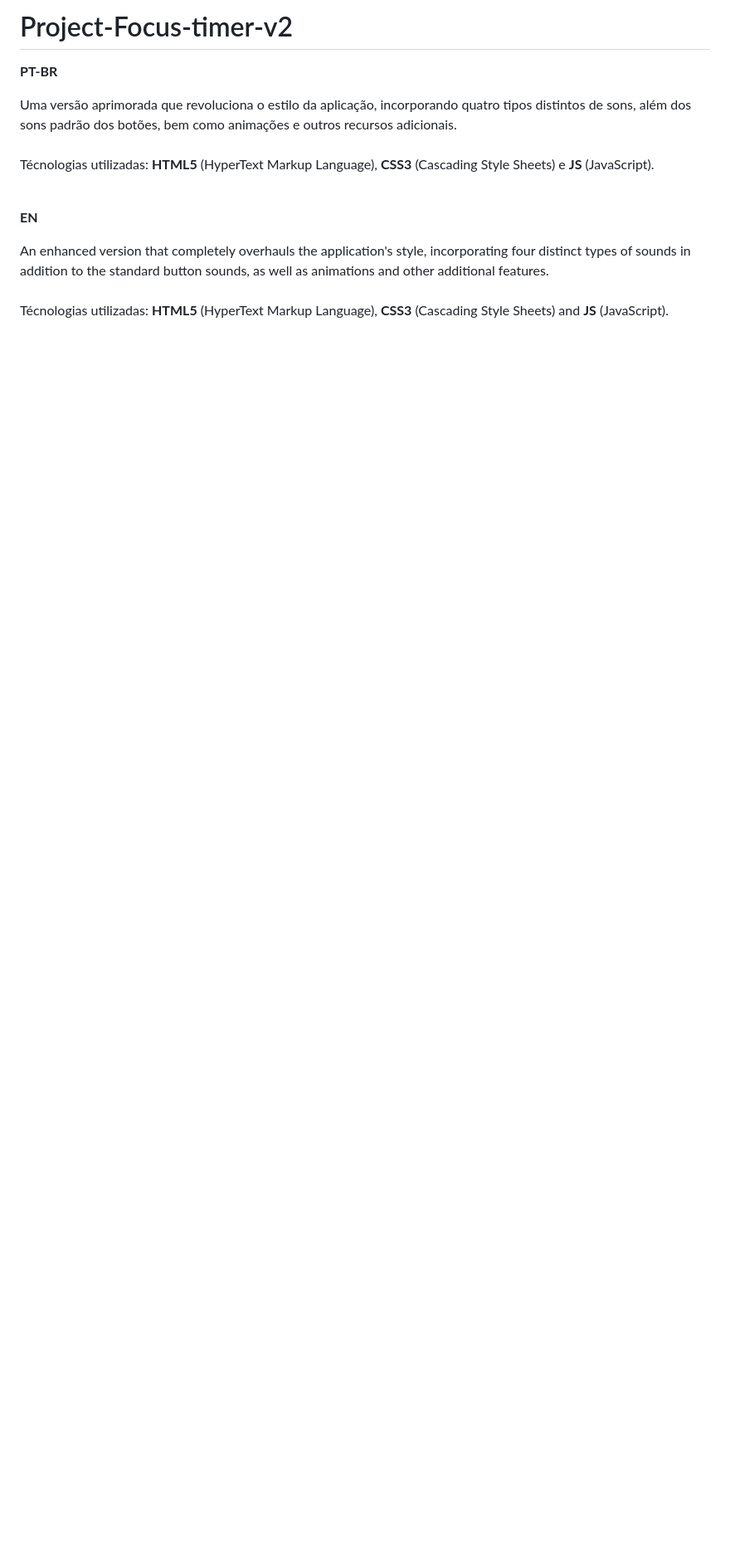
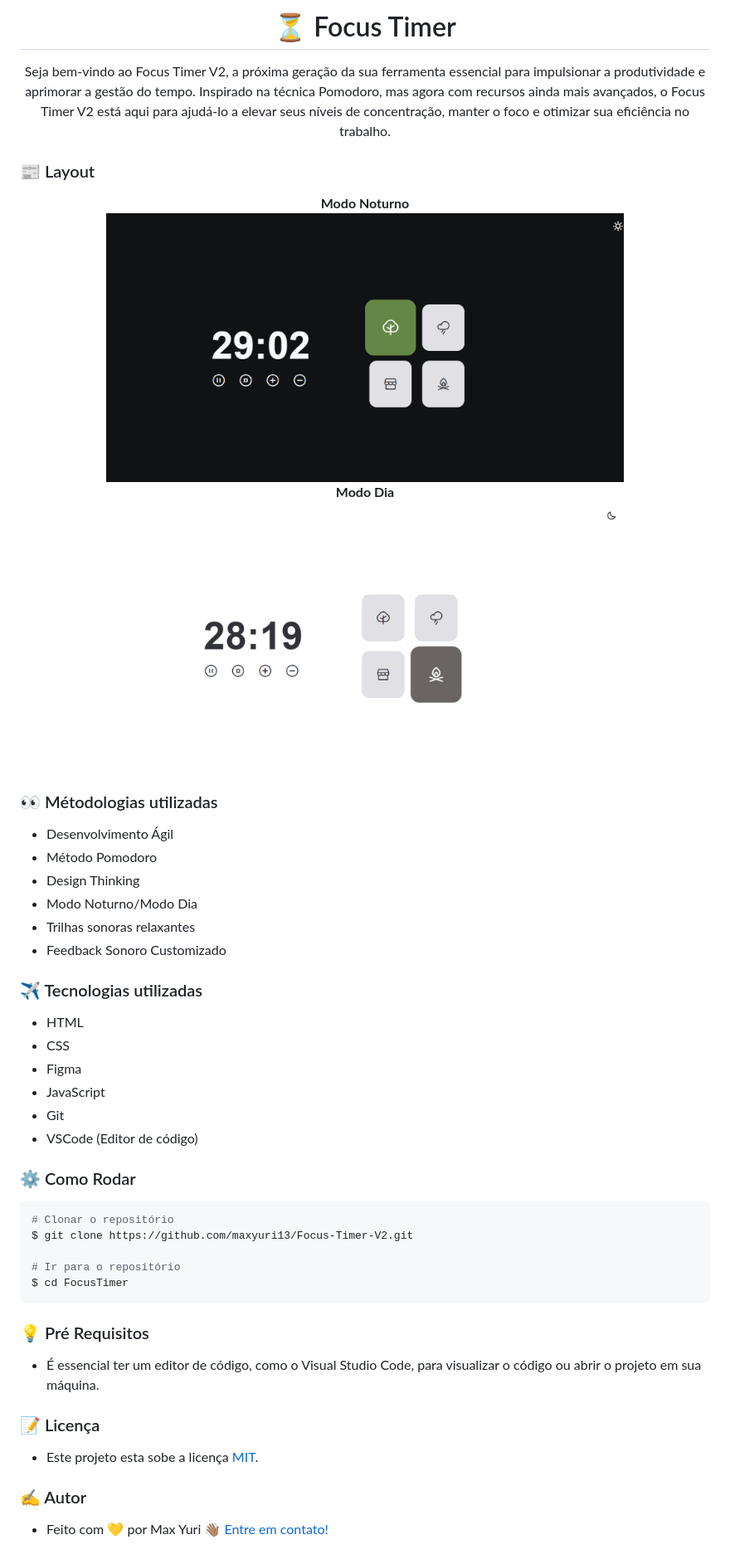
Before and after one commit to maxyuri13/Focus-Timer-V2, a Markdown page: README.md, the part around the change. Shown: that part at 83% size. Rendered like a GitHub page; pictures changed too: Assets/Focus Timer V2 Night Mode.png (added), Assets/Focus Timer V2 Sun Mode.png (added); blank space fills up the shorter version.

````diff
--- a/README.md
+++ b/README.md
@@ -1,14 +1,64 @@
-# Project-Focus-timer-v2
+<h1 align="center">
+    ⏳ Focus Timer
+</h1>
+<p align="center">
+ Seja bem-vindo ao Focus Timer V2, a próxima geração da sua ferramenta essencial para impulsionar a produtividade e aprimorar a gestão do tempo. Inspirado na técnica Pomodoro, mas agora com recursos ainda mais avançados, o Focus Timer V2 está aqui para ajudá-lo a elevar seus níveis de concentração, manter o foco e otimizar sua eficiência no trabalho.
+</p>
 
-<strong>PT-BR</strong>
+### 📰 Layout
 
-Uma versão aprimorada que revoluciona o estilo da aplicação, incorporando quatro tipos distintos de sons, além dos sons padrão dos botões, bem como animações e outros recursos adicionais.
-<br><br>
-Técnologias utilizadas: <strong>HTML5</strong> (HyperText Markup Language), <strong>CSS3</strong> (Cascading Style Sheets) e <strong>JS</strong> (JavaScript).
-<br><br>
+<p align="center">
+  <strong>Modo Noturno</strong>
+  <br>
+  <img
+    alt="Focus Timer V2"
+    title="Focus Timer V2"
+    src="/Assets/Focus Timer V2 Night Mode.png" width="75%" height="75%"
+  />
+  <br>
+  <strong>Modo Dia</strong>
+  <br>
+  <img
+    alt="Focus Timer V2"
+    title="Focus Timer V2"
+    src="/Assets/Focus Timer V2 Sun Mode.png" width="75%" height="25%"
+  />
+</p>
 
-<strong>EN</strong>
+### 👀 Métodologias utilizadas
+  - Desenvolvimento Ágil
+  - Método Pomodoro
+  - Design Thinking
+  - Modo Noturno/Modo Dia
+  - Trilhas sonoras relaxantes
+  - Feedback Sonoro Customizado
 
-An enhanced version that completely overhauls the application's style, incorporating four distinct types of sounds in addition to the standard button sounds, as well as animations and other additional features.
-<br><br>
-Técnologias utilizadas: <strong>HTML5</strong> (HyperText Markup Language), <strong>CSS3</strong> (Cascading Style Sheets) and <strong>JS</strong> (JavaScript).
+### ✈️ Tecnologias utilizadas
+  - HTML
+  - CSS
+  - Figma
+  - JavaScript
+  - Git
+  - VSCode (Editor de código)
+
+### ⚙️ Como Rodar
+
+```bash
+# Clonar o repositório
+$ git clone https://github.com/maxyuri13/Focus-Timer-V2.git
+
+# Ir para o repositório
+$ cd FocusTimer
+```
+
+### 💡 Pré Requisitos
+  - É essencial ter um editor de código, como o Visual Studio Code, para visualizar o código ou abrir o projeto em sua máquina.
+
+
+### 📝 Licença
+
+- Este projeto esta sobe a licença [MIT](/LICENSE).
+
+### ✍ Autor
+
+- Feito com 💛 por Max Yuri 👋🏽 [Entre em contato!](https://www.linkedin.com/in/maxyuri13/)
````
